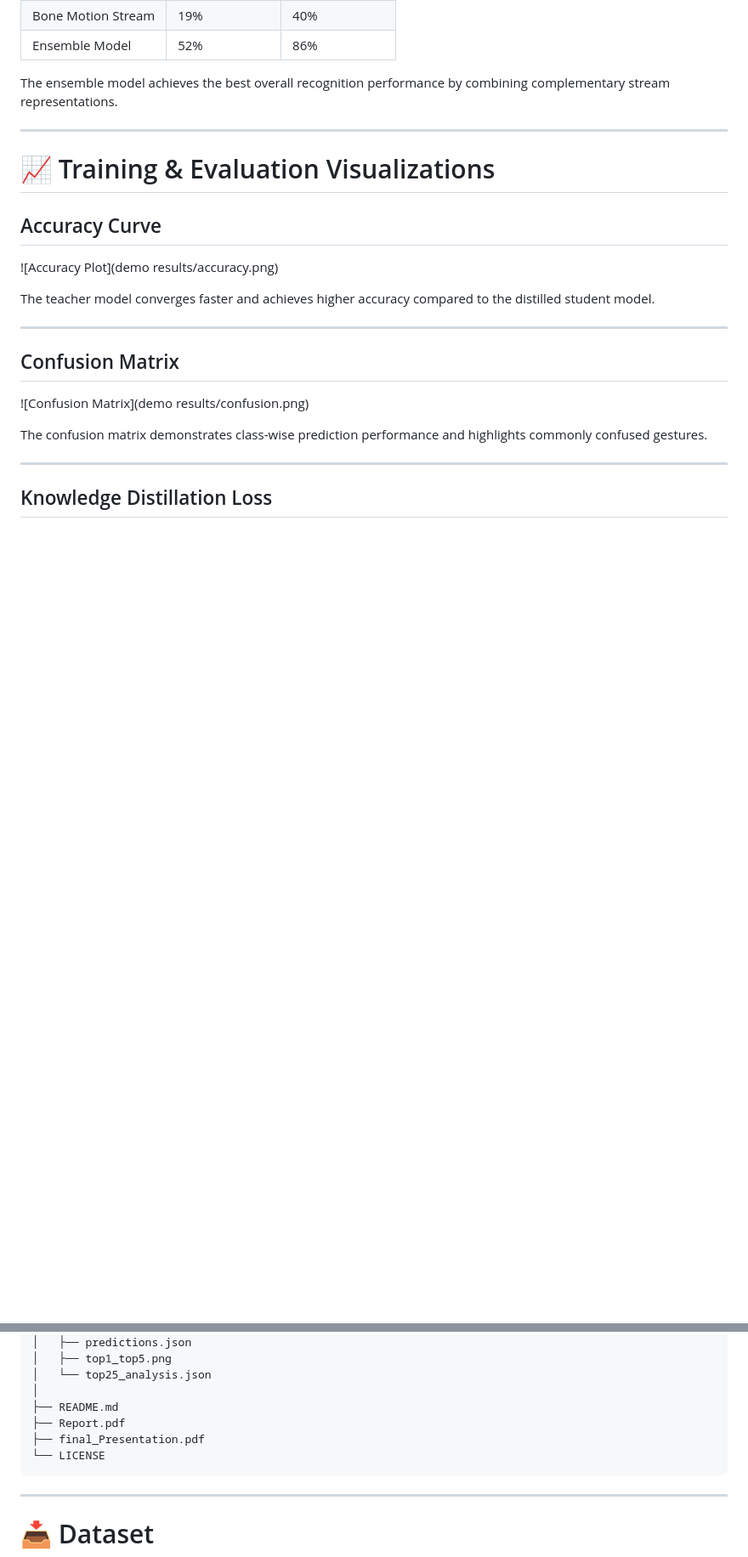
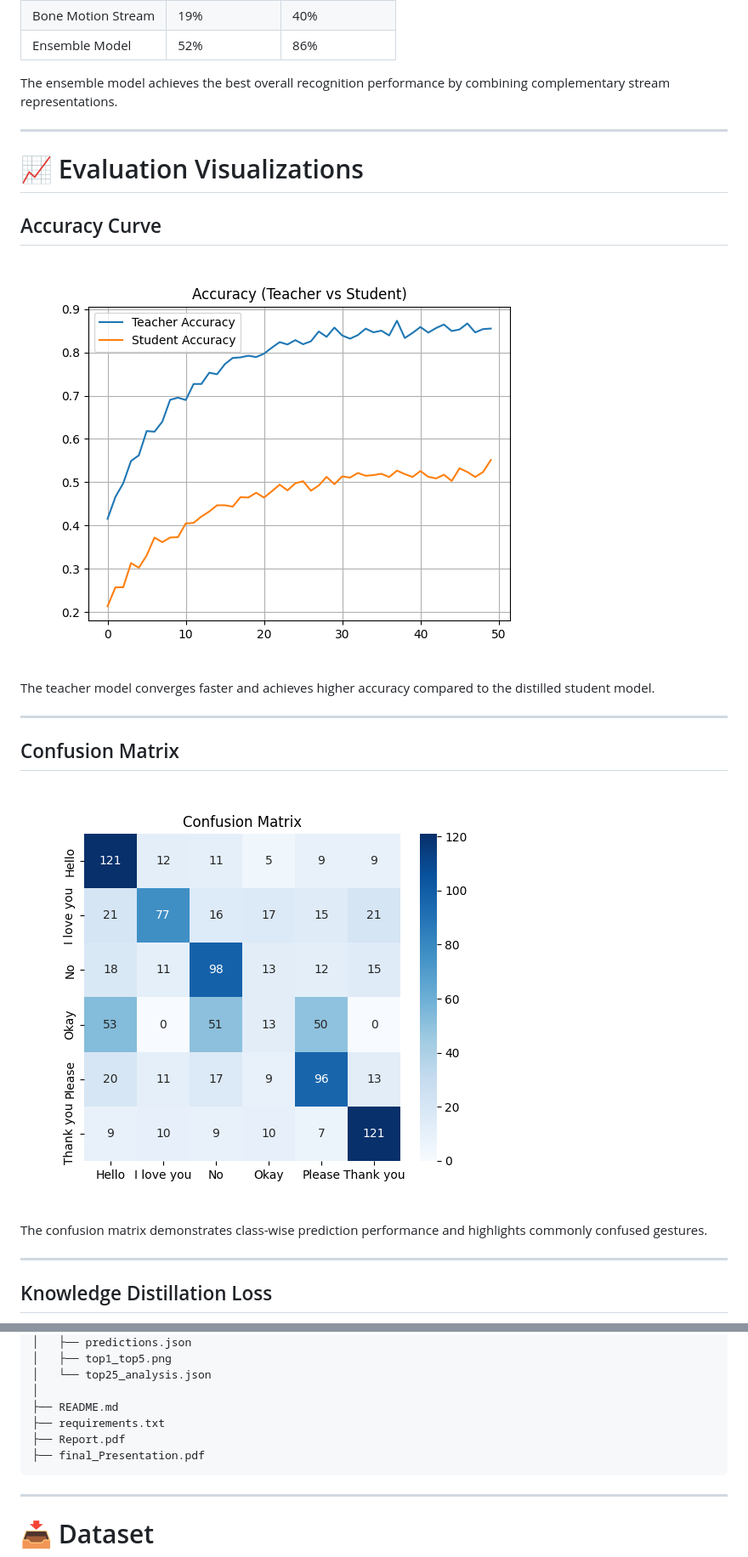
Before and after one commit to navadheer23361/Sign-language-recognition, a Markdown page: README.md, 2 parts joined by grey strips. Shown at 85% size. Rendered like a GitHub page; blank space fills up the shorter version.

````diff
--- a/README.md
+++ b/README.md
@@ -288,11 +288,11 @@ The ensemble model achieves the best overall recognition performance by combinin
 
 ---
 
-# 📈 Training & Evaluation Visualizations
+# 📈 Evaluation Visualizations
 
 ## Accuracy Curve
 
-![Accuracy Plot](demo results/accuracy.png)
+![Accuracy Plot](demo_results/accuracy.png)
 
 The teacher model converges faster and achieves higher accuracy compared to the distilled student model.
 
@@ -300,7 +300,7 @@ The teacher model converges faster and achieves higher accuracy compared to the
 
 ## Confusion Matrix
 
-![Confusion Matrix](demo results/confusion.png)
+![Confusion Matrix](demo_results/confusion.png)
 
 The confusion matrix demonstrates class-wise prediction performance and highlights commonly confused gestures.
 
@@ -374,9 +374,9 @@ Sign-Language-Recognition/
 │   └── top25_analysis.json
 │
 ├── README.md
+├── requirements.txt
 ├── Report.pdf
 ├── final_Presentation.pdf
-└── LICENSE
 ```
 
 
````
Also changed, not shown: other parts of README.md (+8 -30 lines).
